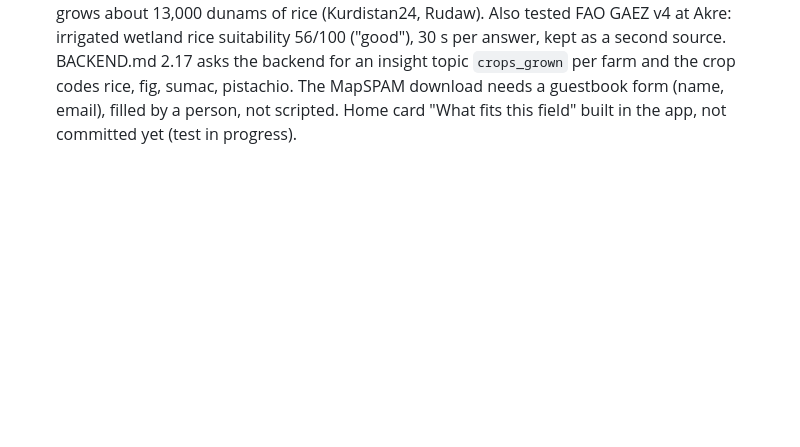
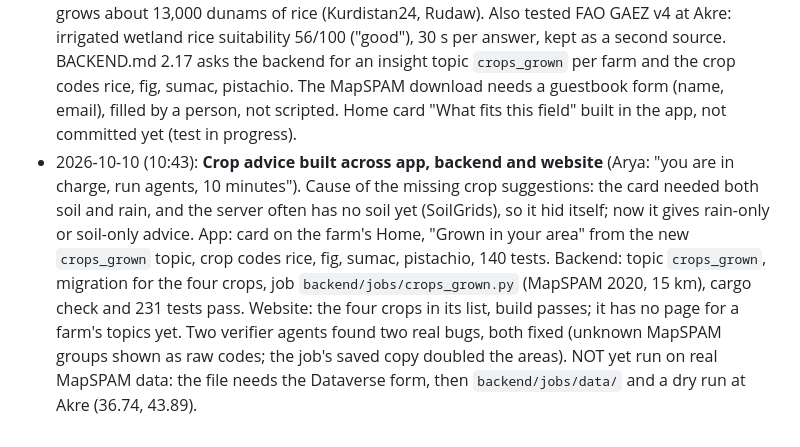
Before and after one commit to zanyaromar981-source/AI-Driven_Agriculture, a Markdown page: STATUS.md, the part around the change. Rendered like a GitHub page; blank space fills up the shorter version.

Commit message:
Log: crop advice across app, backend and website
- STATUS.md: cause, what each part does, verifier findings, what is still to run on real data

```diff
--- a/STATUS.md
+++ b/STATUS.md
@@ -298,3 +298,4 @@
 - 2026-10-10 (09:38): Website: a staff Workers page (#/admin/workers), the Alwa page with product, unit and a group filter, and the Crops page with group and unit. Built by an agent; tsc and vite build pass; not viewed in a browser. Honest state: GET /v1/products is called for real; the Workers page shows 8 sample workers marked as sample data unless VITE_STAFF_TOKEN is set (the site has no real staff sign-in yet); Alwa listings and crop edits are still the site's own sample data. All new strings are English only.
 - 2026-10-10 (09:40): App: workers and the Marketplace's other products. Find workers (list with Call) and Offer my work (name, cost, per day or hour, note, available) reached from the Marketplace home; group chips; Sell asks for the group then the product and shows the unit; listings read product, unit, quantity and price per unit; the old market and pickup workaround is removed. Built by an agent; flutter analyze clean, 133 tests pass (three Alwa tests updated for the new fields, one added). Not run on a device, and posting and the worker routes were not exercised against the live server. New Sorani strings need a native speaker; Alwa screens are still forced to English by the existing switch.
 - 2026-10-10 (10:32): **DECISION (user): crop advice from what is really grown in each area, using MapSPAM 2020** (IFPRI, DOI 10.7910/DVN/SWPENT, V2r2; 10 km squares, 46 crops, irrigated and rain-fed). Reason: the app's "What fits this field" rule never says rice, but Akre grows about 13,000 dunams of rice (Kurdistan24, Rudaw). Also tested FAO GAEZ v4 at Akre: irrigated wetland rice suitability 56/100 ("good"), 30 s per answer, kept as a second source. BACKEND.md 2.17 asks the backend for an insight topic `crops_grown` per farm and the crop codes rice, fig, sumac, pistachio. The MapSPAM download needs a guestbook form (name, email), filled by a person, not scripted. Home card "What fits this field" built in the app, not committed yet (test in progress).
+- 2026-10-10 (10:43): **Crop advice built across app, backend and website** (Arya: "you are in charge, run agents, 10 minutes"). Cause of the missing crop suggestions: the card needed both soil and rain, and the server often has no soil yet (SoilGrids), so it hid itself; now it gives rain-only or soil-only advice. App: card on the farm's Home, "Grown in your area" from the new `crops_grown` topic, crop codes rice, fig, sumac, pistachio, 140 tests. Backend: topic `crops_grown`, migration for the four crops, job `backend/jobs/crops_grown.py` (MapSPAM 2020, 15 km), cargo check and 231 tests pass. Website: the four crops in its list, build passes; it has no page for a farm's topics yet. Two verifier agents found two real bugs, both fixed (unknown MapSPAM groups shown as raw codes; the job's saved copy doubled the areas). NOT yet run on real MapSPAM data: the file needs the Dataverse form, then `backend/jobs/data/` and a dry run at Akre (36.74, 43.89).
```
Also changed, not shown: PROGRESS.md (+1 -1 lines).
